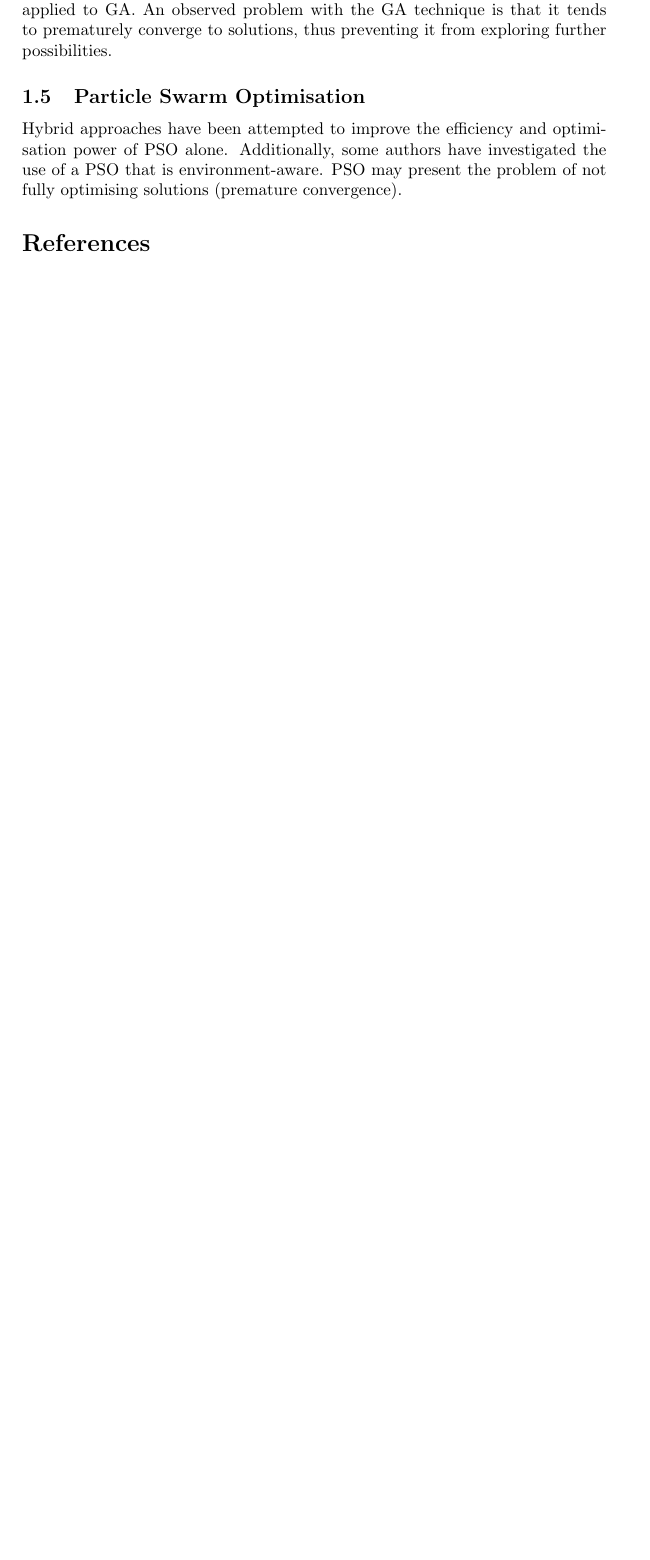
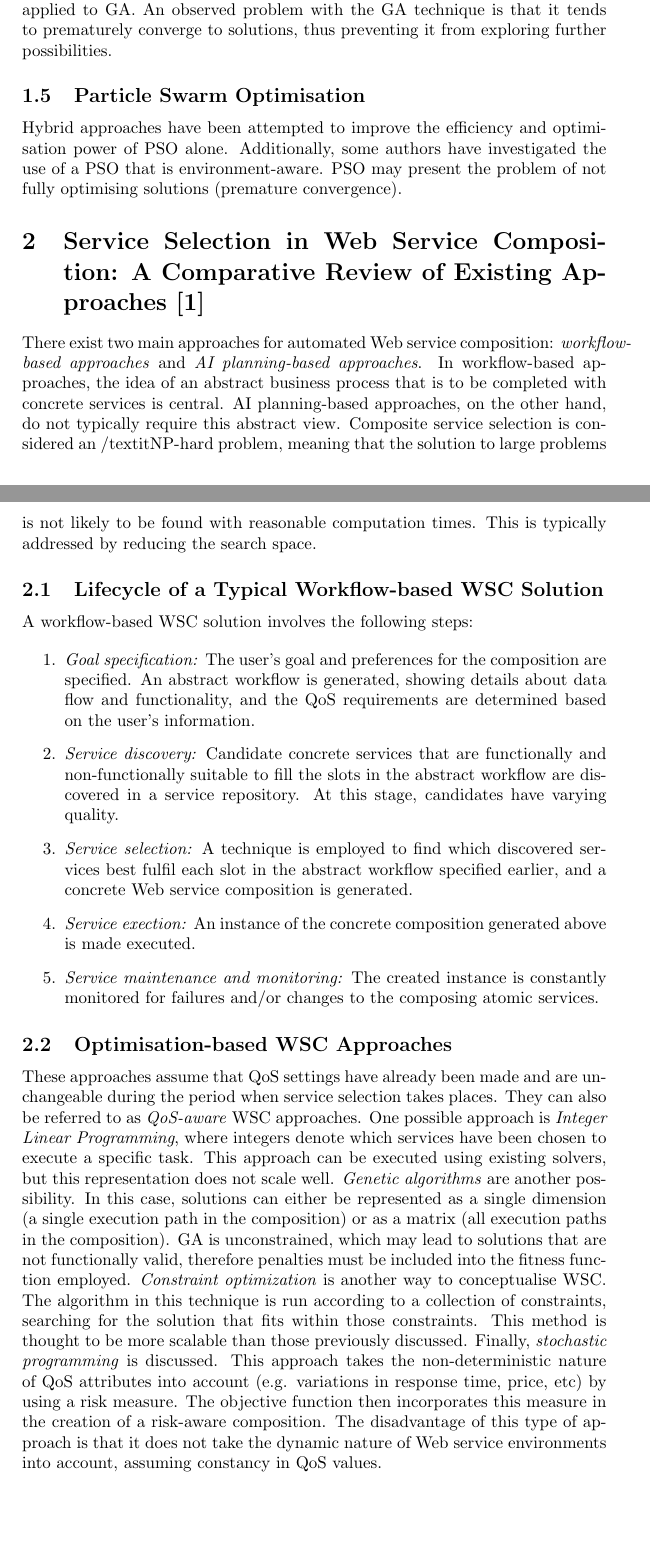
Before and after one commit to silvalex/summaries_surveys, a LaTeX document (summaries_surveys.tex): part of page 2 of 2 before the commit and two parts of pages 2 and 3 of 4 after it, the two joined at a grey line, cut so that both start at the same text, the shorter picture padded with empty space. Compiled offline with pdfLaTeX.

Commit message:
ÂÂAdded survey summary.

```diff
--- a/summaries_surveys.tex
+++ b/summaries_surveys.tex
@@ -65,3 +65,40 @@ Hybrid approaches have been attempted to improve the efficiency and optimisation
 authors have investigated the use of a PSO that is environment-aware. PSO may present the problem of not fully optimising
 solutions (premature convergence).
 
+\section{Service Selection in Web Service Composition: A Comparative Review of Existing Approaches \cite{moghaddam2014service}}
+There exist two main approaches for automated Web service composition: \textit{workflow-based approaches}
+and \textit{AI planning-based approaches}. In workflow-based approaches, the idea of an abstract business process that is to be
+completed with concrete services is central. AI planning-based approaches, on the other hand, do not typically require this
+abstract view. Composite service selection is considered an /textit{NP-hard problem}, meaning that the solution to large problems
+is not likely to be found with reasonable computation times. This is typically addressed by reducing the search space.
+
+
+\subsection{Lifecycle of a Typical Workflow-based WSC Solution}
+A workflow-based WSC solution involves the following steps:
+
+\begin{enumerate}
+ \item \textit{Goal specification:} The user's goal and preferences for the composition are specified. An abstract workflow is generated,
+ showing details about data flow and functionality, and the QoS requirements are determined based on the user's information.
+ \item \textit{Service discovery:} Candidate concrete services that are functionally and non-functionally suitable to fill the slots
+ in the abstract workflow are discovered in a service repository. At this stage, candidates have varying quality.
+ \item \textit{Service selection:} A technique is employed to find which discovered services best fulfil each slot in the abstract
+ workflow specified earlier, and a concrete Web service composition is generated.
+ \item \textit{Service exection:} An instance of the concrete composition generated above is made executed.
+ \item \textit{Service maintenance and monitoring:} The created instance is constantly monitored for failures and/or changes
+ to the composing atomic services.
+\end{enumerate}
+
+\subsection{Optimisation-based WSC Approaches}
+These approaches assume that QoS settings have already been made and are unchangeable during the period when service selection
+takes places. They can also be referred to as \textit{QoS-aware} WSC approaches. One possible approach is \textit{Integer Linear
+Programming}, where integers denote which services have been chosen to execute a specific task. This approach can be executed using
+existing solvers, but this representation does not scale well. \textit{Genetic algorithms} are another possibility. In this case,
+solutions can either be represented as a single dimension (a single execution path in the composition) or as a matrix (all execution
+paths in the composition). GA is unconstrained, which may lead to solutions that are not functionally valid, therefore penalties
+must be included into the fitness function employed. \textit{Constraint optimization} is another way to conceptualise WSC.
+The algorithm in this technique is run according to a collection of constraints, searching for the solution that fits within
+those constraints. This method is thought to be more scalable than those previously discussed. Finally, \textit{stochastic
+programming} is discussed. This approach takes the non-deterministic nature of QoS attributes into account (e.g. variations in
+response time, price, etc) by using a risk measure. The objective function then incorporates this measure in the creation of
+a risk-aware composition. The disadvantage of this type of approach is that it does not take the dynamic nature of Web service
+environments into account, assuming constancy in QoS values.
```
Also changed, not shown: summaries_surveys_bib.bib (+9 -0 lines), summaries_surveys.bbl, summaries_surveys.pdf, summaries_surveys.tex (14 more changed lines), 4 other files.
